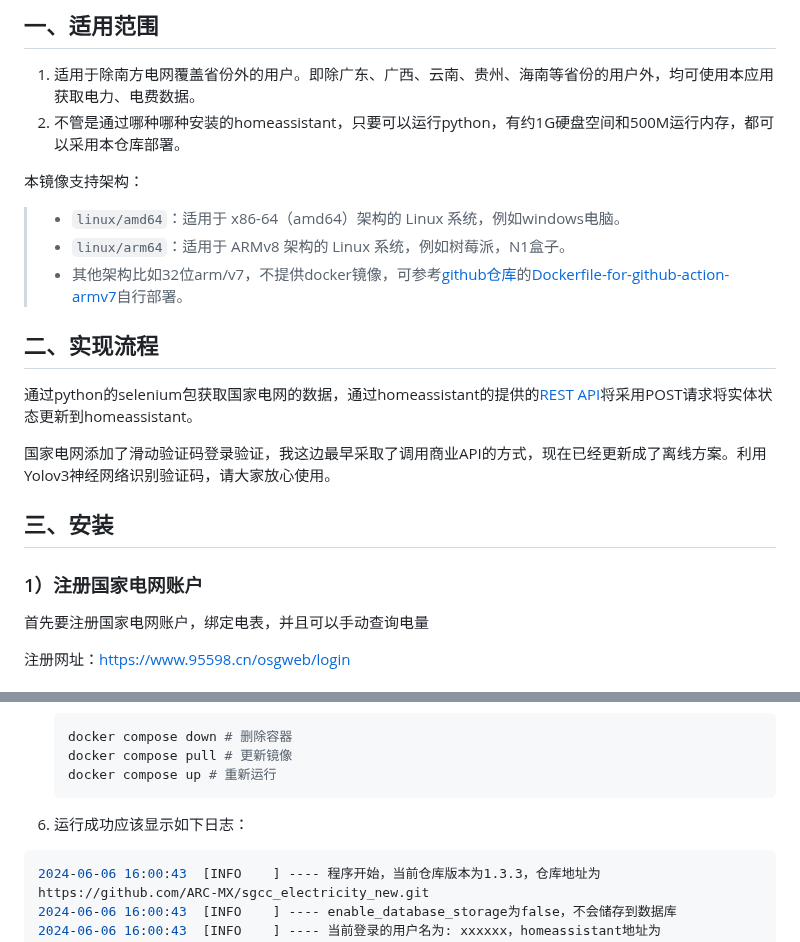
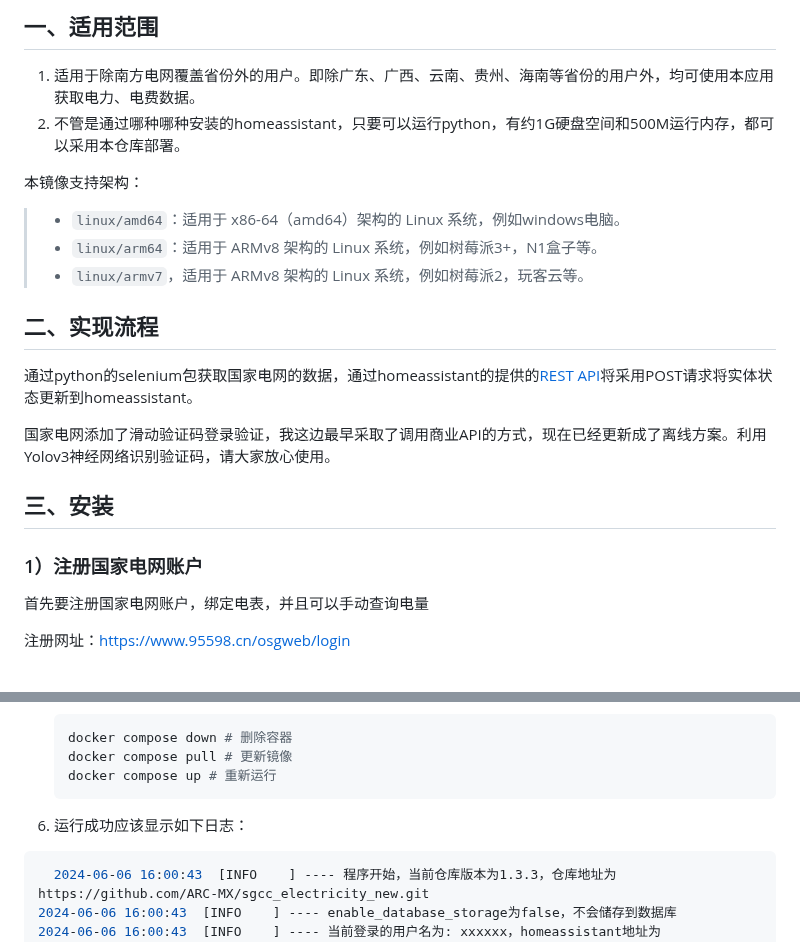
Before and after one commit to ARC-MX/sgcc_electricity_new, a Markdown page: README.md, 2 parts joined by grey strips. Drawn GitHub-style.

````diff
--- a/README.md
+++ b/README.md
@@ -35,8 +35,8 @@
 本镜像支持架构：
 
 > - `linux/amd64`：适用于 x86-64（amd64）架构的 Linux 系统，例如windows电脑。
-> - `linux/arm64`：适用于 ARMv8 架构的 Linux 系统，例如树莓派，N1盒子。
-> - 其他架构比如32位arm/v7，不提供docker镜像，可参考[github仓库](https://github.com/ARC-MX/sgcc_electricity_new.git)的[Dockerfile-for-github-action-armv7](%B9%E9%B5%B5%2FDockerfile-for-github-action-armv7)自行部署。
+> - `linux/arm64`：适用于 ARMv8 架构的 Linux 系统，例如树莓派3+，N1盒子等。
+> - `linux/armv7`，适用于 ARMv8 架构的 Linux 系统，例如树莓派2，玩客云等。
 
 ## 二、实现流程
 
@@ -51,6 +51,7 @@
 ## 三、安装
 
 ### 1）注册国家电网账户
+
 首先要注册国家电网账户，绑定电表，并且可以手动查询电量
 
 注册网址：[https://www.95598.cn/osgweb/login](https://www.95598.cn/osgweb/login)
@@ -121,9 +122,9 @@
    docker compose pull # 更新镜像
    docker compose up # 重新运行
    ```
+6. 运行成功应该显示如下日志：
 
-6. 运行成功应该显示如下日志：
-  ```bash
+```bash
   2024-06-06 16:00:43  [INFO    ] ---- 程序开始，当前仓库版本为1.3.3，仓库地址为https://github.com/ARC-MX/sgcc_electricity_new.git
 2024-06-06 16:00:43  [INFO    ] ---- enable_database_storage为false，不会储存到数据库
 2024-06-06 16:00:43  [INFO    ] ---- 当前登录的用户名为: xxxxxx，homeassistant地址为http://192.168.1.xx:8123/,程序将在每天00:00执行
````
Also changed, not shown: other parts of README.md (+1 -1 lines), assets/background.png (added), 6 other files.
